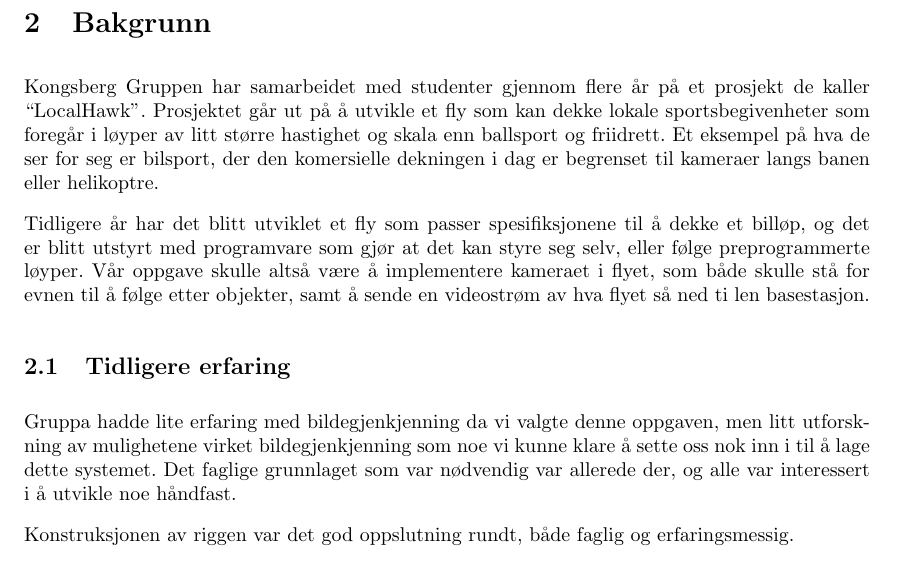
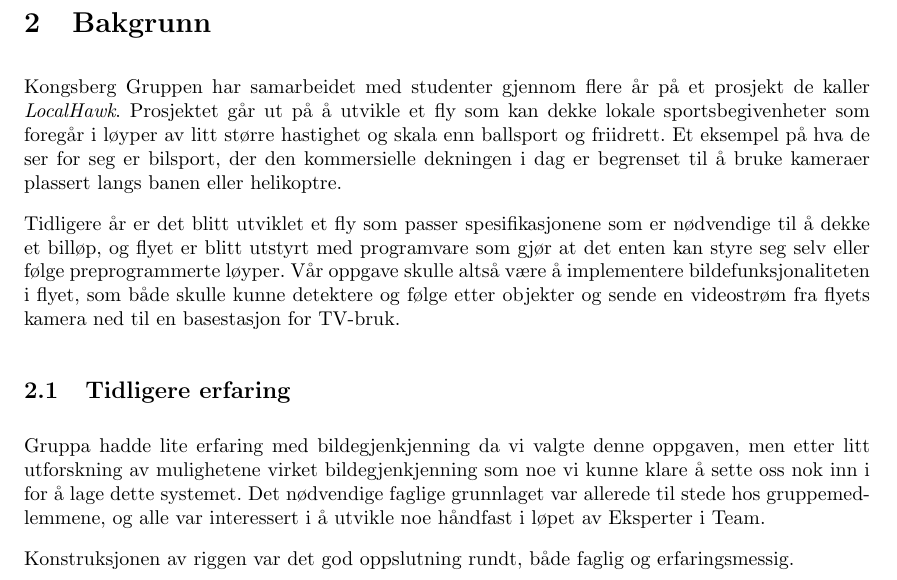
Before and after one commit to Aqwis/instrumentering-og-styring, a LaTeX paper (Ny-rapport/top.tex, which reads Ny-rapport/bakgrunn.tex): part of page 6 of 19, cut so that both start at the same text. Compiled offline with pdfLaTeX.

Commit message:
Språkvask av bakgrunn

```diff
--- a/Ny-rapport/bakgrunn.tex
+++ b/Ny-rapport/bakgrunn.tex
@@ -1,9 +1,9 @@
-Kongsberg Gruppen har samarbeidet med studenter gjennom flere år på et prosjekt de kaller ``LocalHawk''. Prosjektet går ut på å utvikle et fly som kan dekke lokale sportsbegivenheter som foregår i løyper av litt større hastighet og skala enn ballsport og friidrett. Et eksempel på hva de ser for seg er bilsport, der den komersielle dekningen i dag er begrenset til kameraer langs banen eller helikoptre.
+Kongsberg Gruppen har samarbeidet med studenter gjennom flere år på et prosjekt de kaller \emph{LocalHawk}. Prosjektet går ut på å utvikle et fly som kan dekke lokale sportsbegivenheter som foregår i løyper av litt større hastighet og skala enn ballsport og friidrett. Et eksempel på hva de ser for seg er bilsport, der den kommersielle dekningen i dag er begrenset til å bruke kameraer plassert langs banen eller helikoptre.
 
-Tidligere år har det blitt utviklet et fly som passer spesifiksjonene til å dekke et billøp, og det er blitt utstyrt med programvare som gjør at det kan styre seg selv, eller følge preprogrammerte løyper. Vår oppgave skulle altså være å implementere kameraet i flyet, som både skulle stå for evnen til å følge etter objekter, samt å sende en videostrøm av hva flyet så ned ti len basestasjon.
+Tidligere år er det blitt utviklet et fly som passer spesifikasjonene som er nødvendige til å dekke et billøp, og flyet er blitt utstyrt med programvare som gjør at det enten kan styre seg selv eller følge preprogrammerte løyper. Vår oppgave skulle altså være å implementere bildefunksjonaliteten i flyet, som både skulle kunne detektere og følge etter objekter og sende en videostrøm fra flyets kamera ned til en basestasjon for TV-bruk.
 
 \subsection{Tidligere erfaring}
 
-Gruppa hadde lite erfaring med bildegjenkjenning da vi valgte denne oppgaven, men litt utforskning av mulighetene virket bildegjenkjenning som noe vi kunne klare å sette oss nok inn i til å lage dette systemet. Det faglige grunnlaget som var nødvendig var allerede der, og alle var interessert i å utvikle noe håndfast.
+Gruppa hadde lite erfaring med bildegjenkjenning da vi valgte denne oppgaven, men etter litt utforskning av mulighetene virket bildegjenkjenning som noe vi kunne klare å sette oss nok inn i for å lage dette systemet. Det nødvendige faglige grunnlaget var allerede til stede hos gruppemedlemmene, og alle var interessert i å utvikle noe håndfast i løpet av Eksperter i Team.
 
 Konstruksjonen av riggen var det god oppslutning rundt, både faglig og erfaringsmessig.
```
